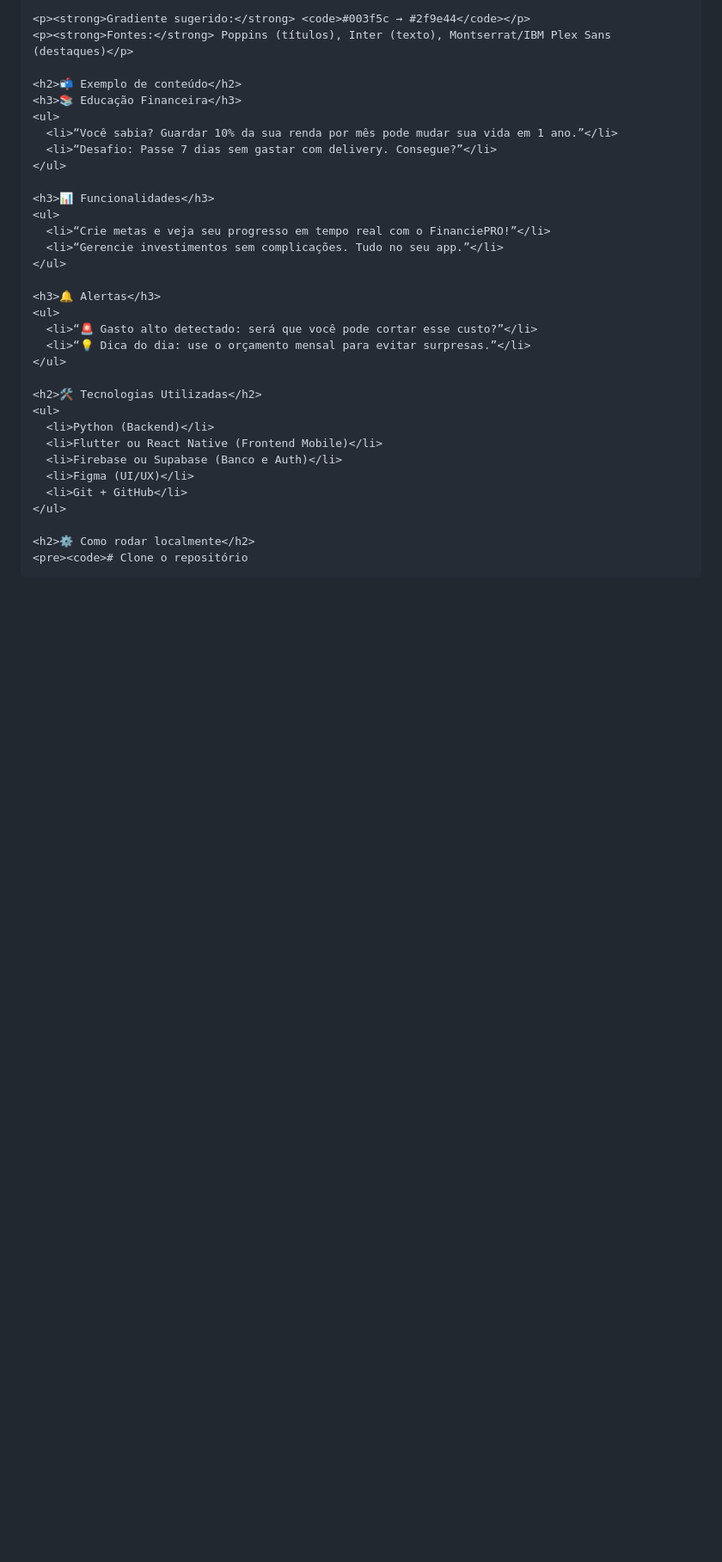
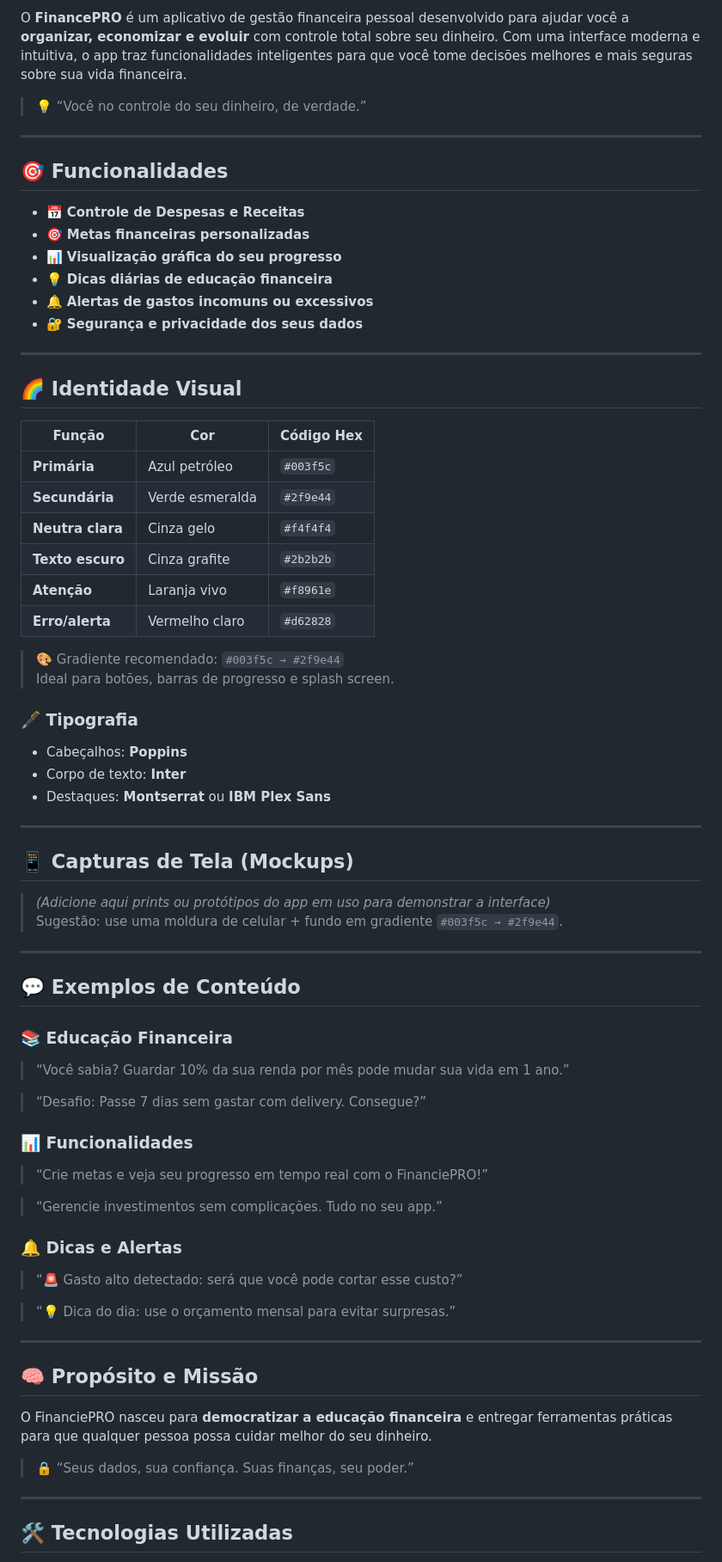
Before and after one commit to caiopolak/FinanciePRO, a Markdown page: README.md, the part around the change printed below. Shown: that part at 86% size. Rendered like a GitHub page; blank space fills up the shorter version.

```diff
--- a/README.md
+++ b/README.md
@@ -122,34 +10,76 @@
 
-    <p><strong>Gradiente sugerido:</strong> <code>#003f5c → #2f9e44</code></p>
-    <p><strong>Fontes:</strong> Poppins (títulos), Inter (texto), Montserrat/IBM Plex Sans (destaques)</p>
+O **FinancePRO** é um aplicativo de gestão financeira pessoal desenvolvido para ajudar você a **organizar, economizar e evoluir** com controle total sobre seu dinheiro. Com uma interface moderna e intuitiva, o app traz funcionalidades inteligentes para que você tome decisões melhores e mais seguras sobre sua vida financeira.
 
-    <h2>📬 Exemplo de conteúdo</h2>
-    <h3>📚 Educação Financeira</h3>
-    <ul>
-      <li>“Você sabia? Guardar 10% da sua renda por mês pode mudar sua vida em 1 ano.”</li>
-      <li>“Desafio: Passe 7 dias sem gastar com delivery. Consegue?”</li>
-    </ul>
+> 💡 “Você no controle do seu dinheiro, de verdade.”
 
-    <h3>📊 Funcionalidades</h3>
-    <ul>
-      <li>“Crie metas e veja seu progresso em tempo real com o FinanciePRO!”</li>
-      <li>“Gerencie investimentos sem complicações. Tudo no seu app.”</li>
-    </ul>
+---
 
-    <h3>🔔 Alertas</h3>
-    <ul>
-      <li>“🚨 Gasto alto detectado: será que você pode cortar esse custo?”</li>
-      <li>“💡 Dica do dia: use o orçamento mensal para evitar surpresas.”</li>
-    </ul>
+## 🎯 Funcionalidades
 
-    <h2>🛠 Tecnologias Utilizadas</h2>
-    <ul>
-      <li>Python (Backend)</li>
-      <li>Flutter ou React Native (Frontend Mobile)</li>
-      <li>Firebase ou Supabase (Banco e Auth)</li>
-      <li>Figma (UI/UX)</li>
-      <li>Git + GitHub</li>
-    </ul>
+- 📅 **Controle de Despesas e Receitas**
+- 🎯 **Metas financeiras personalizadas**
+- 📊 **Visualização gráfica do seu progresso**
+- 💡 **Dicas diárias de educação financeira**
+- 🔔 **Alertas de gastos incomuns ou excessivos**
+- 🔐 **Segurança e privacidade dos seus dados**
 
-    <h2>⚙️ Como rodar localmente</h2>
-    <pre><code># Clone o repositório
+---
+
+## 🌈 Identidade Visual
+
+| Função           | Cor             | Código Hex |
+| ---------------- | --------------- | ---------- |
+| **Primária**     | Azul petróleo   | `#003f5c`  |
+| **Secundária**   | Verde esmeralda | `#2f9e44`  |
+| **Neutra clara** | Cinza gelo      | `#f4f4f4`  |
+| **Texto escuro** | Cinza grafite   | `#2b2b2b`  |
+| **Atenção**      | Laranja vivo    | `#f8961e`  |
+| **Erro/alerta**  | Vermelho claro  | `#d62828`  |
+
+> 🎨 Gradiente recomendado: `#003f5c → #2f9e44`
+> Ideal para botões, barras de progresso e splash screen.
+
+### 🖋 Tipografia
+
+- Cabeçalhos: **Poppins**
+- Corpo de texto: **Inter**
+- Destaques: **Montserrat** ou **IBM Plex Sans**
+
+---
+
+## 📱 Capturas de Tela (Mockups)
+
+> _(Adicione aqui prints ou protótipos do app em uso para demonstrar a interface)_
+> Sugestão: use uma moldura de celular + fundo em gradiente `#003f5c → #2f9e44`.
+
+---
+
+## 💬 Exemplos de Conteúdo
+
+### 📚 Educação Financeira
+> “Você sabia? Guardar 10% da sua renda por mês pode mudar sua vida em 1 ano.”
+
+> “Desafio: Passe 7 dias sem gastar com delivery. Consegue?”
+
+### 📊 Funcionalidades
+> “Crie metas e veja seu progresso em tempo real com o FinanciePRO!”
+
+> “Gerencie investimentos sem complicações. Tudo no seu app.”
+
+### 🔔 Dicas e Alertas
+> “🚨 Gasto alto detectado: será que você pode cortar esse custo?”
+
+> “💡 Dica do dia: use o orçamento mensal para evitar surpresas.”
+
+---
+
+## 🧠 Propósito e Missão
+
+O FinanciePRO nasceu para **democratizar a educação financeira** e entregar ferramentas práticas para que qualquer pessoa possa cuidar melhor do seu dinheiro.
+
+> 🔒 “Seus dados, sua confiança. Suas finanças, seu poder.”
+
+---
+
+## 🛠 Tecnologias Utilizadas
+
```
Also changed, not shown: other parts of README.md (+22 -156 lines).
